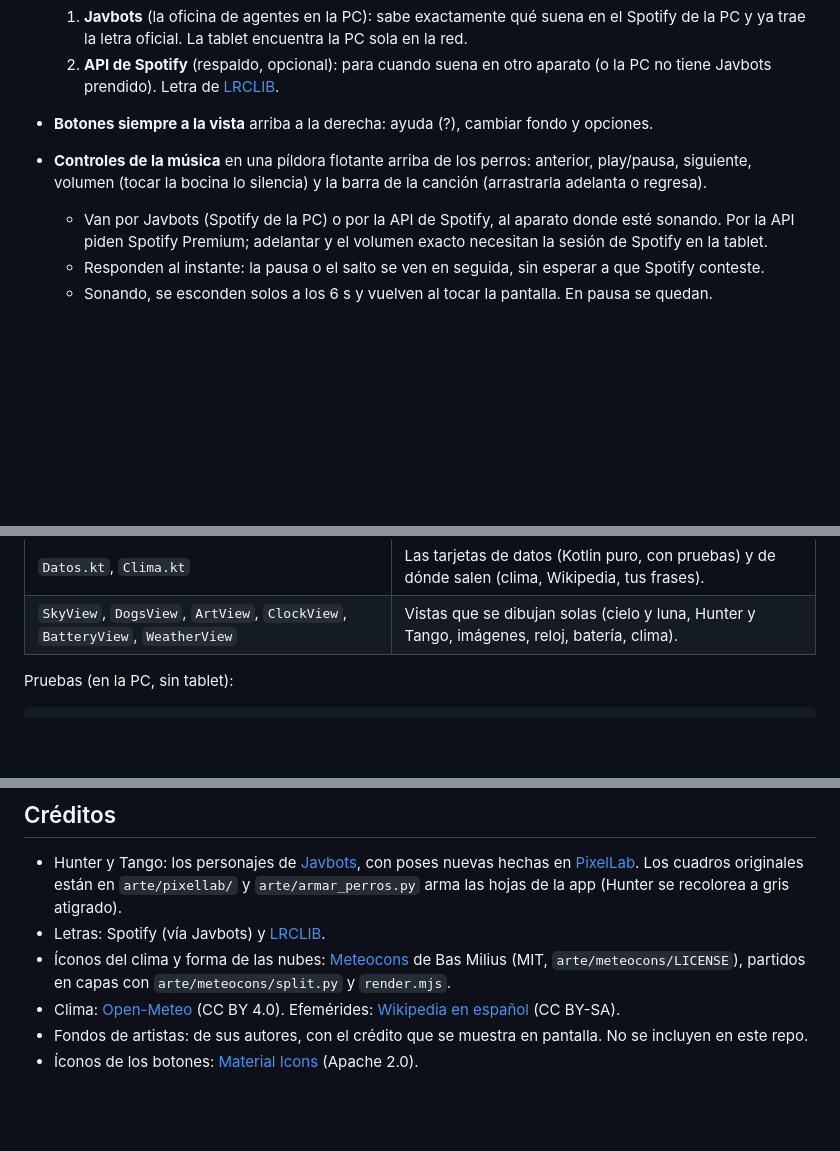
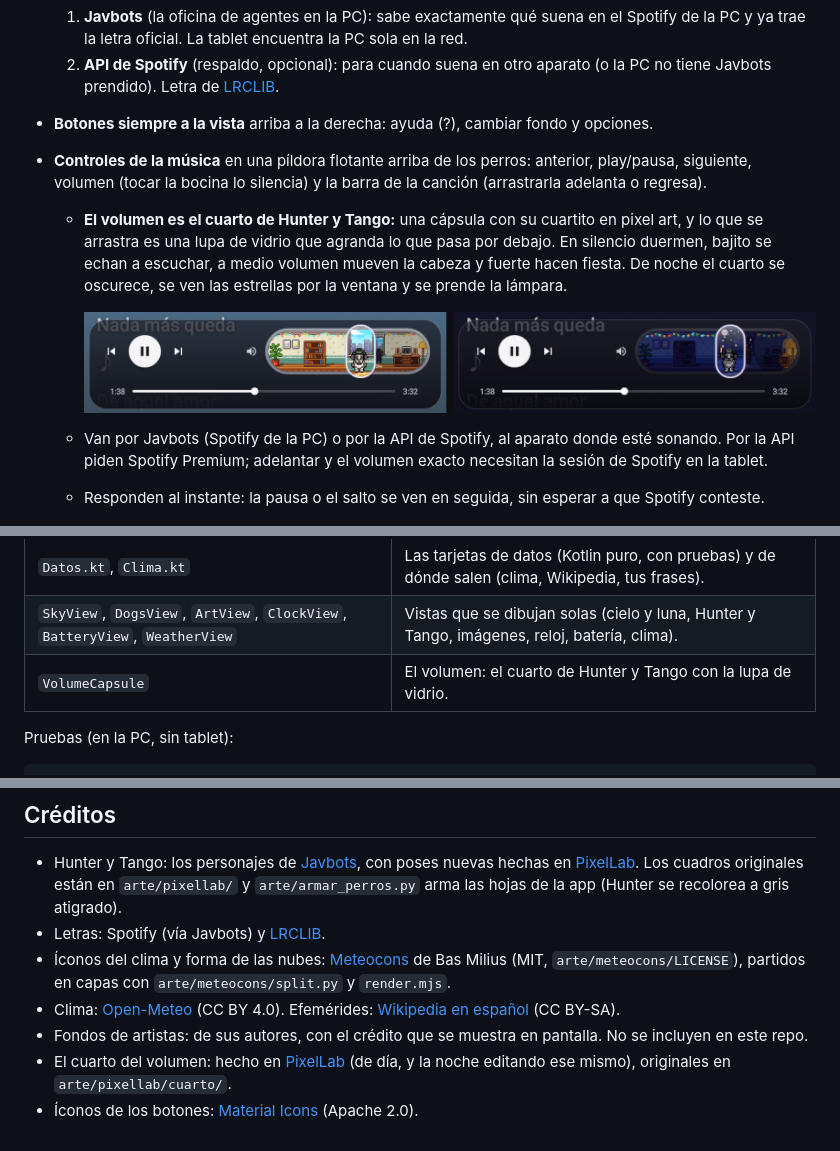
Before and after one commit to DeveloperJGV/letras-spotify, a Markdown page: README.md, 3 parts joined by grey strips. Rendered like a GitHub page; pictures changed too: docs/capturas/volumen-cuarto.png (added); blank space fills up the shorter version.

Commit message:
El volumen es el cuarto de Hunter y Tango: capsula pixel art con lupa de vidrio, los perros siguen el volumen y el cuarto cambia de dia a noche

```diff
--- a/README.md
+++ b/README.md
@@ -45,6 +45,12 @@ son de sus autores.
 - **Botones siempre a la vista** arriba a la derecha: ayuda (?), cambiar fondo y opciones.
 - **Controles de la música** en una píldora flotante arriba de los perros: anterior, play/pausa, siguiente,
   volumen (tocar la bocina lo silencia) y la barra de la canción (arrastrarla adelanta o regresa).
+  - **El volumen es el cuarto de Hunter y Tango:** una cápsula con su cuartito en pixel art, y lo que se arrastra es
+    una lupa de vidrio que agranda lo que pasa por debajo. En silencio duermen, bajito se echan a escuchar, a medio
+    volumen mueven la cabeza y fuerte hacen fiesta. De noche el cuarto se oscurece, se ven las estrellas por la
+    ventana y se prende la lámpara.
+
+    ![El volumen de día y de noche](docs/capturas/volumen-cuarto.png)
   - Van por Javbots (Spotify de la PC) o por la API de Spotify, al aparato donde esté sonando. Por la API piden
     Spotify Premium; adelantar y el volumen exacto necesitan la sesión de Spotify en la tablet.
   - Responden al instante: la pausa o el salto se ven en seguida, sin esperar a que Spotify conteste.
@@ -197,6 +203,7 @@ acciones ──► reduce(estado, acción) ──► estado nuevo + efectos
 | `JavbotsSource.kt`, `SpotifyPlayer.kt`, `Lyrics.kt` | De dónde sale la música y la letra. |
 | `Datos.kt`, `Clima.kt` | Las tarjetas de datos (Kotlin puro, con pruebas) y de dónde salen (clima, Wikipedia, tus frases). |
 | `SkyView`, `DogsView`, `ArtView`, `ClockView`, `BatteryView`, `WeatherView` | Vistas que se dibujan solas (cielo y luna, Hunter y Tango, imágenes, reloj, batería, clima). |
+| `VolumeCapsule` | El volumen: el cuarto de Hunter y Tango con la lupa de vidrio. |
 
 Pruebas (en la PC, sin tablet):
 
@@ -215,4 +222,6 @@ cd android
   `arte/meteocons/LICENSE`), partidos en capas con `arte/meteocons/split.py` y `render.mjs`.
 - Clima: [Open-Meteo](https://open-meteo.com) (CC BY 4.0). Efemérides: [Wikipedia en español](https://es.wikipedia.org) (CC BY-SA).
 - Fondos de artistas: de sus autores, con el crédito que se muestra en pantalla. No se incluyen en este repo.
+- El cuarto del volumen: hecho en [PixelLab](https://pixellab.ai) (de día, y la noche editando ese mismo),
+  originales en `arte/pixellab/cuarto/`.
 - Íconos de los botones: [Material Icons](https://fonts.google.com/icons) (Apache 2.0).
```
Also changed, not shown: 8 other files.
